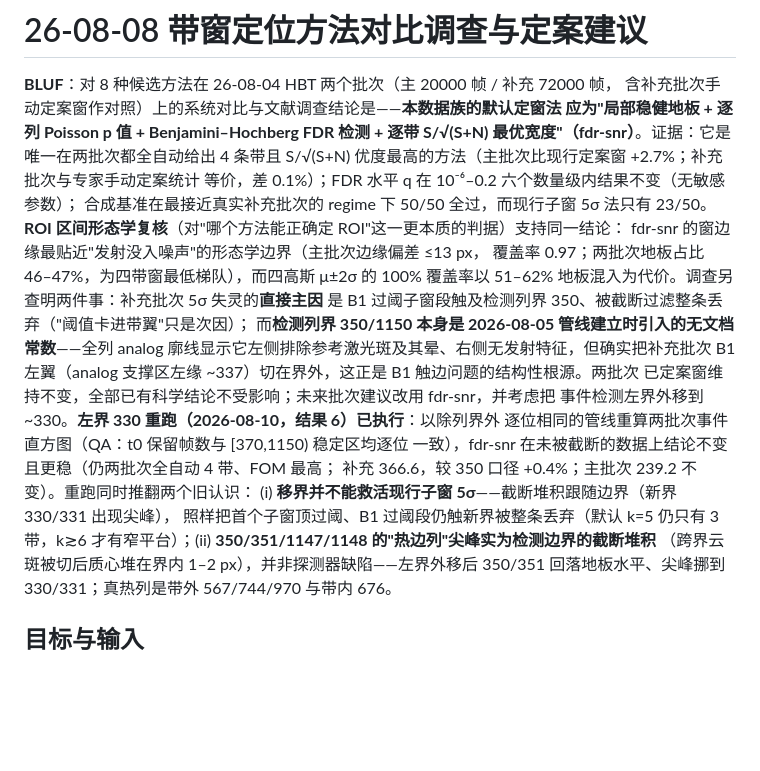
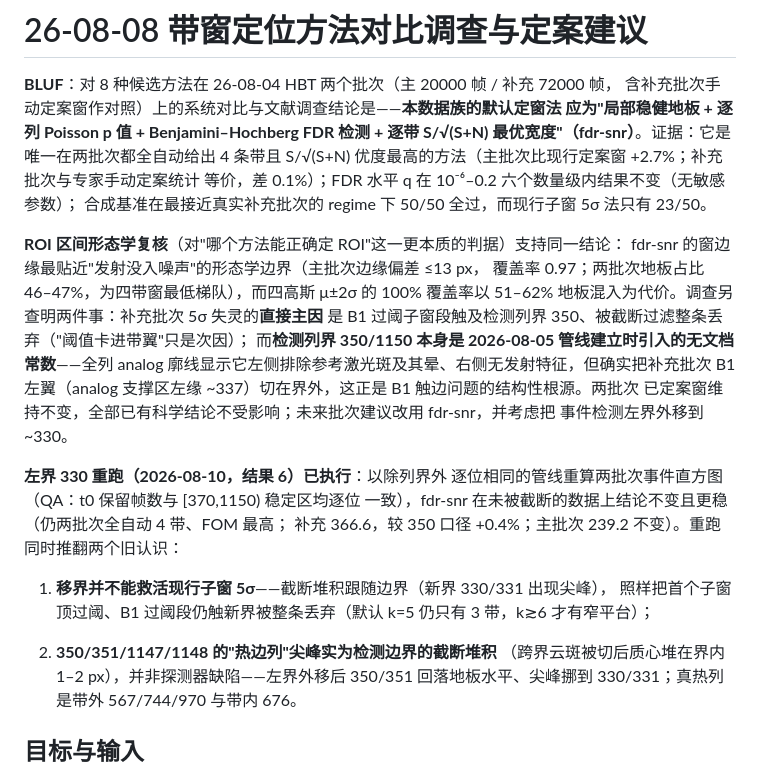
Before and after one commit to Flossertoday/joris-homodyne, a Markdown page: docs/26-08-08-band-window-methods.md, the part around the change. GitHub-like rendering; blank space fills up the shorter version.

```diff
--- a/docs/26-08-08-band-window-methods.md
+++ b/docs/26-08-08-band-window-methods.md
@@ -7,6 +7,7 @@ S/√(S+N) 最优宽度"（fdr-snr）**。证据：它是唯一在两批次都
 S/√(S+N) 优度最高的方法（主批次比现行定案窗 +2.7%；补充批次与专家手动定案统计
 等价，差 0.1%）；FDR 水平 q 在 10⁻⁶–0.2 六个数量级内结果不变（无敏感参数）；
 合成基准在最接近真实补充批次的 regime 下 50/50 全过，而现行子窗 5σ 法只有 23/50。
+
 **ROI 区间形态学复核**（对"哪个方法能正确定 ROI"这一更本质的判据）支持同一结论：
 fdr-snr 的窗边缘最贴近"发射没入噪声"的形态学边界（主批次边缘偏差 ≤13 px，
 覆盖率 0.97；两批次地板占比 46–47%，为四带窗最低梯队），而四高斯 μ±2σ 的 100%
@@ -16,13 +17,18 @@ fdr-snr 的窗边缘最贴近"发射没入噪声"的形态学边界（主批次
 analog 廓线显示它左侧排除参考激光斑及其晕、右侧无发射特征，但确实把补充批次 B1
 左翼（analog 支撑区左缘 ~337）切在界外，这正是 B1 触边问题的结构性根源。两批次
 已定案窗维持不变，全部已有科学结论不受影响；未来批次建议改用 fdr-snr，并考虑把
-事件检测左界外移到 ~330。**左界 330 重跑（2026-08-10，结果 6）已执行**：以除列界外
+事件检测左界外移到 ~330。
+
+**左界 330 重跑（2026-08-10，结果 6）已执行**：以除列界外
 逐位相同的管线重算两批次事件直方图（QA：t0 保留帧数与 [370,1150) 稳定区均逐位
 一致），fdr-snr 在未被截断的数据上结论不变且更稳（仍两批次全自动 4 带、FOM 最高；
 补充 366.6，较 350 口径 +0.4%；主批次 239.2 不变）。重跑同时推翻两个旧认识：
-(i) **移界并不能救活现行子窗 5σ**——截断堆积跟随边界（新界 330/331 出现尖峰），
+
+1. **移界并不能救活现行子窗 5σ**——截断堆积跟随边界（新界 330/331 出现尖峰），
 照样把首个子窗顶过阈、B1 过阈段仍触新界被整条丢弃（默认 k=5 仍只有 3 带，k≳6
-才有窄平台）；(ii) **350/351/1147/1148 的"热边列"尖峰实为检测边界的截断堆积**
+才有窄平台）；
+
+2. **350/351/1147/1148 的"热边列"尖峰实为检测边界的截断堆积**
 （跨界云斑被切后质心堆在界内 1–2 px），并非探测器缺陷——左界外移后 350/351
 回落地板水平、尖峰挪到 330/331；真热列是带外 567/744/970 与带内 676。
 
```
